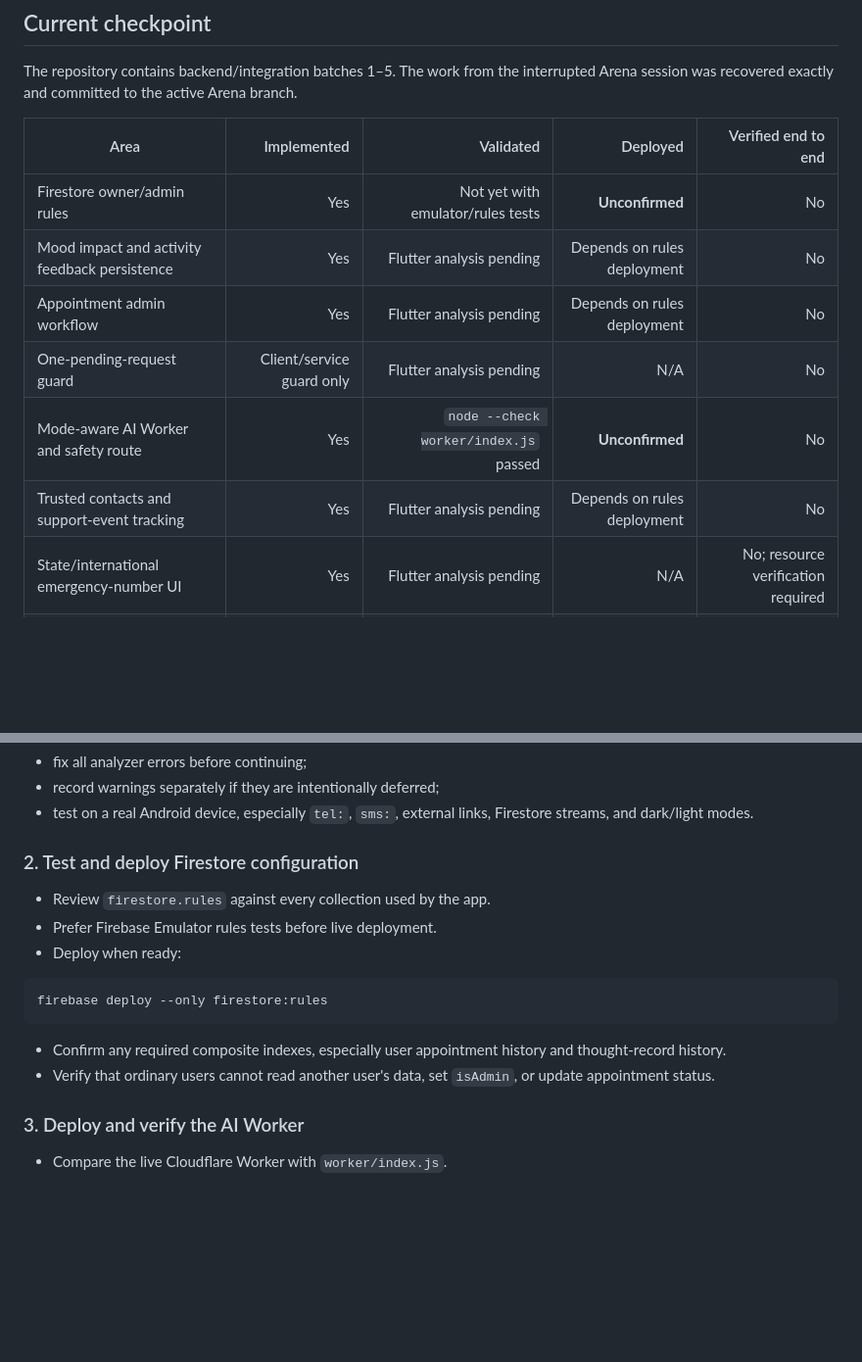
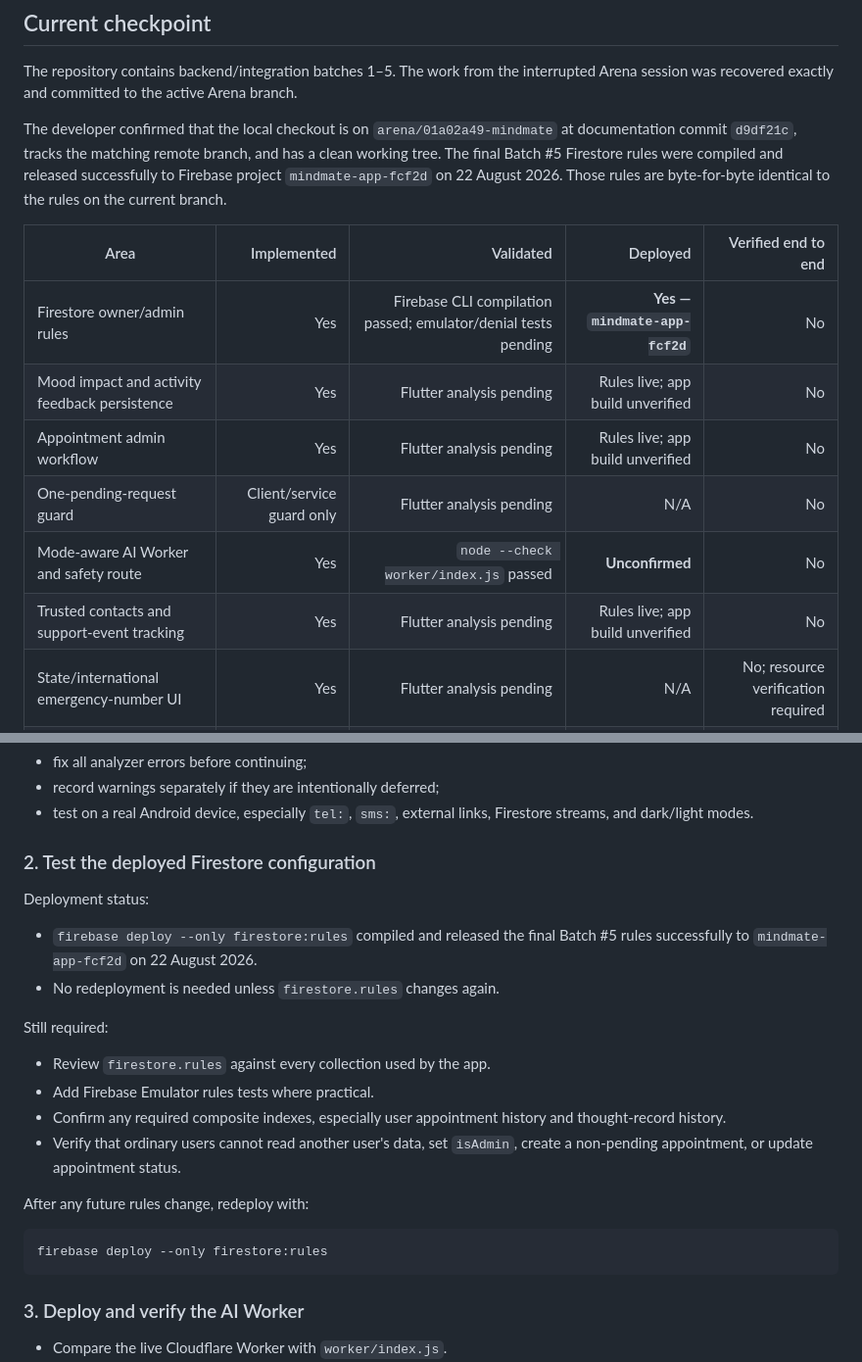
Before and after one commit to Tor3x-Coder/mindmate, a Markdown page: MINDMATE_STATUS.md, 2 parts joined by grey strips. Shown at 98% size. GitHub-like rendering; blank space fills up the shorter version.

````diff
--- a/MINDMATE_STATUS.md
+++ b/MINDMATE_STATUS.md
@@ -24,14 +24,16 @@ Do not call a feature “finished” merely because it is implemented. State all
 
 The repository contains backend/integration batches 1–5. The work from the interrupted Arena session was recovered exactly and committed to the active Arena branch.
 
+The developer confirmed that the local checkout is on `arena/01a02a49-mindmate` at documentation commit `d9df21c`, tracks the matching remote branch, and has a clean working tree. The final Batch #5 Firestore rules were compiled and released successfully to Firebase project `mindmate-app-fcf2d` on 22 August 2026. Those rules are byte-for-byte identical to the rules on the current branch.
+
 | Area | Implemented | Validated | Deployed | Verified end to end |
 |---|---:|---:|---:|---:|
-| Firestore owner/admin rules | Yes | Not yet with emulator/rules tests | **Unconfirmed** | No |
-| Mood impact and activity feedback persistence | Yes | Flutter analysis pending | Depends on rules deployment | No |
-| Appointment admin workflow | Yes | Flutter analysis pending | Depends on rules deployment | No |
+| Firestore owner/admin rules | Yes | Firebase CLI compilation passed; emulator/denial tests pending | **Yes — `mindmate-app-fcf2d`** | No |
+| Mood impact and activity feedback persistence | Yes | Flutter analysis pending | Rules live; app build unverified | No |
+| Appointment admin workflow | Yes | Flutter analysis pending | Rules live; app build unverified | No |
 | One-pending-request guard | Client/service guard only | Flutter analysis pending | N/A | No |
 | Mode-aware AI Worker and safety route | Yes | `node --check worker/index.js` passed | **Unconfirmed** | No |
-| Trusted contacts and support-event tracking | Yes | Flutter analysis pending | Depends on rules deployment | No |
+| Trusted contacts and support-event tracking | Yes | Flutter analysis pending | Rules live; app build unverified | No |
 | State/international emergency-number UI | Yes | Flutter analysis pending | N/A | No; resource verification required |
 | Android APK | No current verified build | No | N/A | No |
 
@@ -157,18 +159,25 @@ Requirements:
 - record warnings separately if they are intentionally deferred;
 - test on a real Android device, especially `tel:`, `sms:`, external links, Firestore streams, and dark/light modes.
 
-### 2. Test and deploy Firestore configuration
+### 2. Test the deployed Firestore configuration
+
+Deployment status:
+
+- `firebase deploy --only firestore:rules` compiled and released the final Batch #5 rules successfully to `mindmate-app-fcf2d` on 22 August 2026.
+- No redeployment is needed unless `firestore.rules` changes again.
+
+Still required:
 
 - Review `firestore.rules` against every collection used by the app.
-- Prefer Firebase Emulator rules tests before live deployment.
-- Deploy when ready:
+- Add Firebase Emulator rules tests where practical.
+- Confirm any required composite indexes, especially user appointment history and thought-record history.
+- Verify that ordinary users cannot read another user's data, set `isAdmin`, create a non-pending appointment, or update appointment status.
+
+After any future rules change, redeploy with:
 
 ```bash
 firebase deploy --only firestore:rules
 ```
-
-- Confirm any required composite indexes, especially user appointment history and thought-record history.
-- Verify that ordinary users cannot read another user's data, set `isAdmin`, or update appointment status.
 
 ### 3. Deploy and verify the AI Worker
 
````
Also changed, not shown: other parts of MINDMATE_STATUS.md (+2 -1 lines), MINDMATE_HANDOFF.md (+2 -2 lines), README.md (+6 -4 lines).
